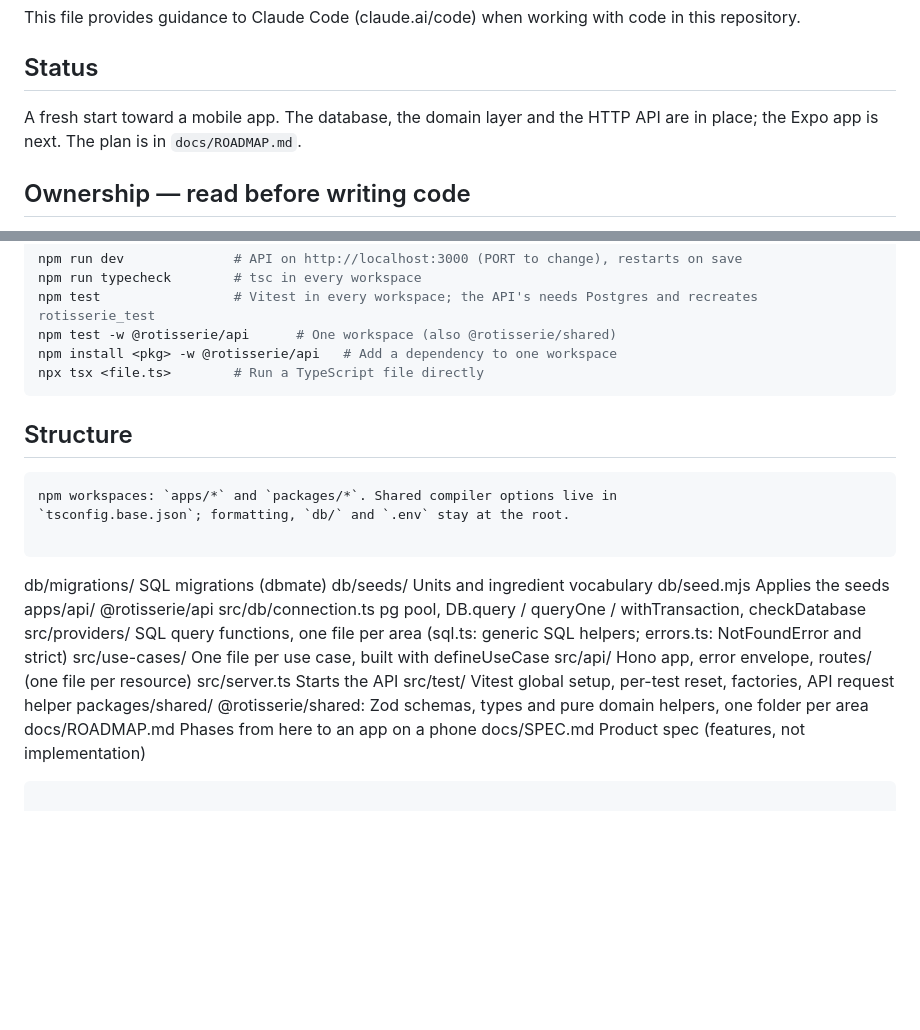
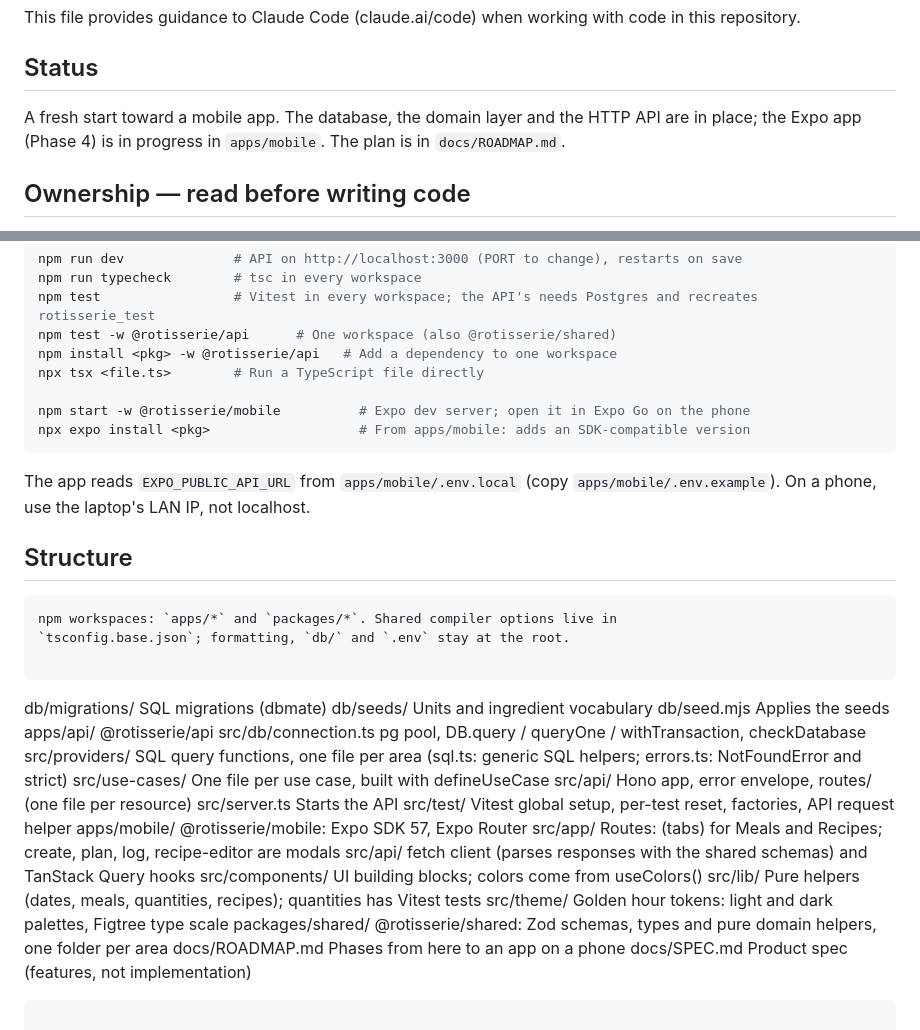
Before and after one commit to bradley-pettman/rotisserie, a Markdown page: CLAUDE.md, 2 parts joined by grey strips. Rendered like a GitHub page; blank space fills up the shorter version.

Commit message:
docs: describe apps/mobile in CLAUDE.md
Co-Authored-By: Claude Opus 5.5 <noreply@anthropic.com>
Claude-Session: https://claude.ai/code/session_012CM4nF1S4UnHx1UmTgUSEv

````diff
--- a/CLAUDE.md
+++ b/CLAUDE.md
@@ -5,7 +5,8 @@ This file provides guidance to Claude Code (claude.ai/code) when working with co
 ## Status
 
 A fresh start toward a mobile app. The database, the domain layer and the HTTP
-API are in place; the Expo app is next. The plan is in `docs/ROADMAP.md`.
+API are in place; the Expo app (Phase 4) is in progress in `apps/mobile`. The
+plan is in `docs/ROADMAP.md`.
 
 ## Ownership — read before writing code
 
@@ -34,7 +35,13 @@ npm test                 # Vitest in every workspace; the API's needs Postgres a
 npm test -w @rotisserie/api      # One workspace (also @rotisserie/shared)
 npm install <pkg> -w @rotisserie/api   # Add a dependency to one workspace
 npx tsx <file.ts>        # Run a TypeScript file directly
+
+npm start -w @rotisserie/mobile          # Expo dev server; open it in Expo Go on the phone
+npx expo install <pkg>                   # From apps/mobile: adds an SDK-compatible version
 ```
+
+The app reads `EXPO_PUBLIC_API_URL` from `apps/mobile/.env.local` (copy
+`apps/mobile/.env.example`). On a phone, use the laptop's LAN IP, not localhost.
 
 ## Structure
 
@@ -53,6 +60,12 @@ apps/api/             @rotisserie/api
   src/api/            Hono app, error envelope, routes/ (one file per resource)
   src/server.ts       Starts the API
   src/test/           Vitest global setup, per-test reset, factories, API request helper
+apps/mobile/          @rotisserie/mobile: Expo SDK 57, Expo Router
+  src/app/            Routes: (tabs) for Meals and Recipes; create, plan, log, recipe-editor are modals
+  src/api/            fetch client (parses responses with the shared schemas) and TanStack Query hooks
+  src/components/     UI building blocks; colors come from useColors()
+  src/lib/            Pure helpers (dates, meals, quantities, recipes); quantities has Vitest tests
+  src/theme/          Golden hour tokens: light and dark palettes, Figtree type scale
 packages/shared/      @rotisserie/shared: Zod schemas, types and pure domain helpers, one folder per area
 docs/ROADMAP.md       Phases from here to an app on a phone
 docs/SPEC.md          Product spec (features, not implementation)
````
